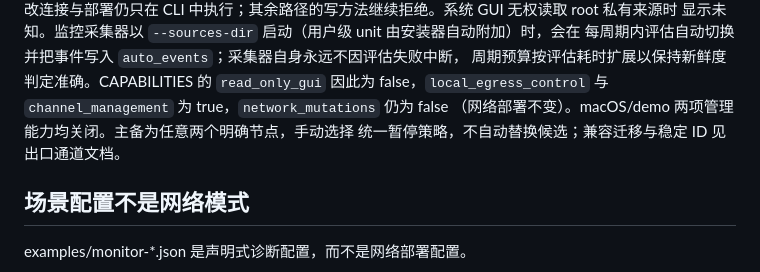
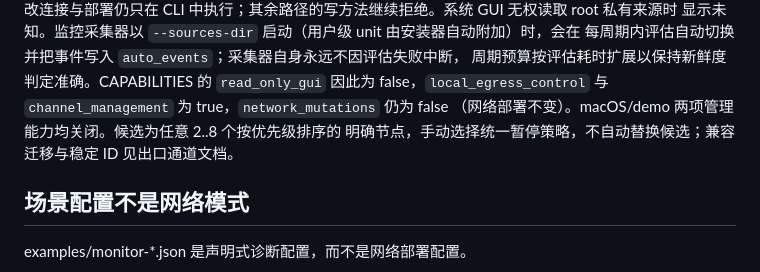
Before and after one commit to zzzhty/network-monitor-and-diagnostics, a Markdown page: docs/mvp.md, the part around the change. Drawn GitHub-style.

```diff
--- a/docs/mvp.md
+++ b/docs/mvp.md
@@ -63,8 +63,8 @@ GUI 仅绑定本机回环地址，不提供公网监听选项。不要通过反
 每周期内评估自动切换并把事件写入 `auto_events`；采集器自身永远不因评估失败中断，
 周期预算按评估耗时扩展以保持新鲜度判定准确。CAPABILITIES 的 `read_only_gui` 因此为
 false，`local_egress_control` 与 `channel_management` 为 true，`network_mutations` 仍为 false
-（网络部署不变）。macOS/demo 两项管理能力均关闭。主备为任意两个明确节点，手动选择
-统一暂停策略，不自动替换候选；兼容迁移与稳定 ID 见出口通道文档。
+（网络部署不变）。macOS/demo 两项管理能力均关闭。候选为任意 2..8 个按优先级排序的
+明确节点，手动选择统一暂停策略，不自动替换候选；兼容迁移与稳定 ID 见出口通道文档。
 
 ## 场景配置不是网络模式
 
```
Also changed, not shown: docs/diagnostics-runbook.md (+10 -9 lines), docs/egress-sources.md (+40 -29 lines).
